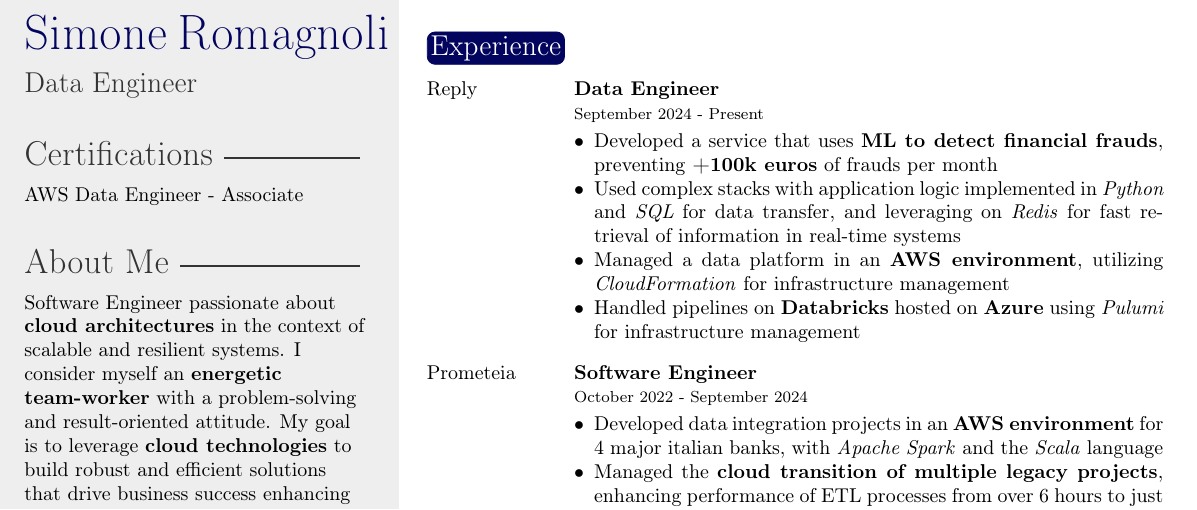
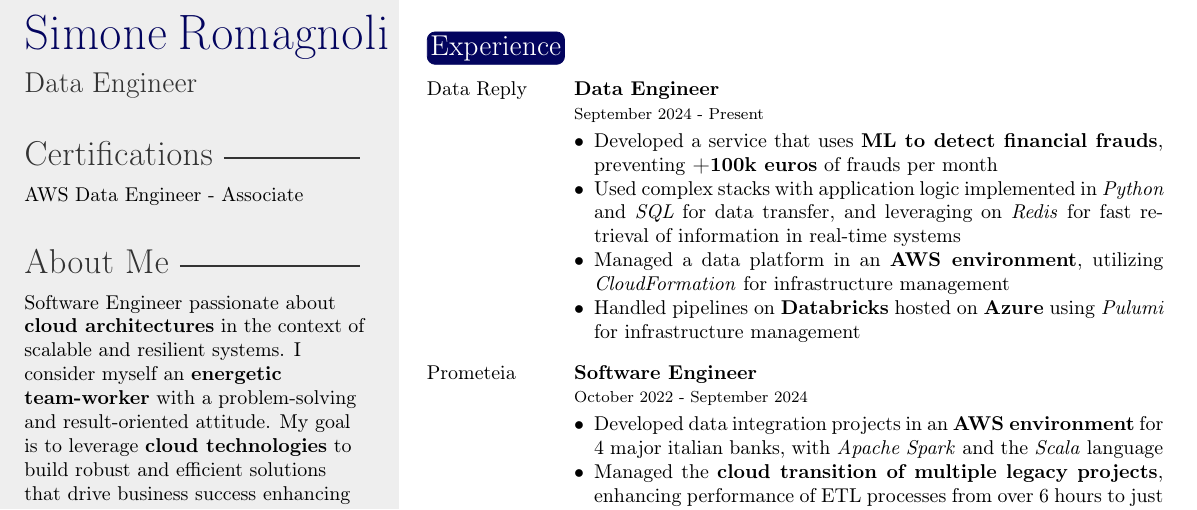
Before and after one commit to simone-romagnoli/curriculum-vitae, a LaTeX CV (doc/curriculum-vitae-eng.tex): part of the page, cut so that both start at the same text. Compiled offline with pdfLaTeX.

Commit message:
fix: typo

```diff
--- a/doc/curriculum-vitae-eng.tex
+++ b/doc/curriculum-vitae-eng.tex
@@ -36,7 +36,7 @@ My goal is to leverage \textbf{cloud technologies} to build robust and efficient
 \section{Experience}
 
 \begin{cvbox}
-    \cvboxitemlarge{Reply}{Data Engineer}{September 2024 - Present}{
+    \cvboxitemlarge{Data Reply}{Data Engineer}{September 2024 - Present}{
         \vspace{-10pt}
         \begin{itemize}[leftmargin=*]
             \item Developed a service that uses \textbf{ML to detect financial frauds}, preventing \textbf{+100k euros} of frauds per month
```
